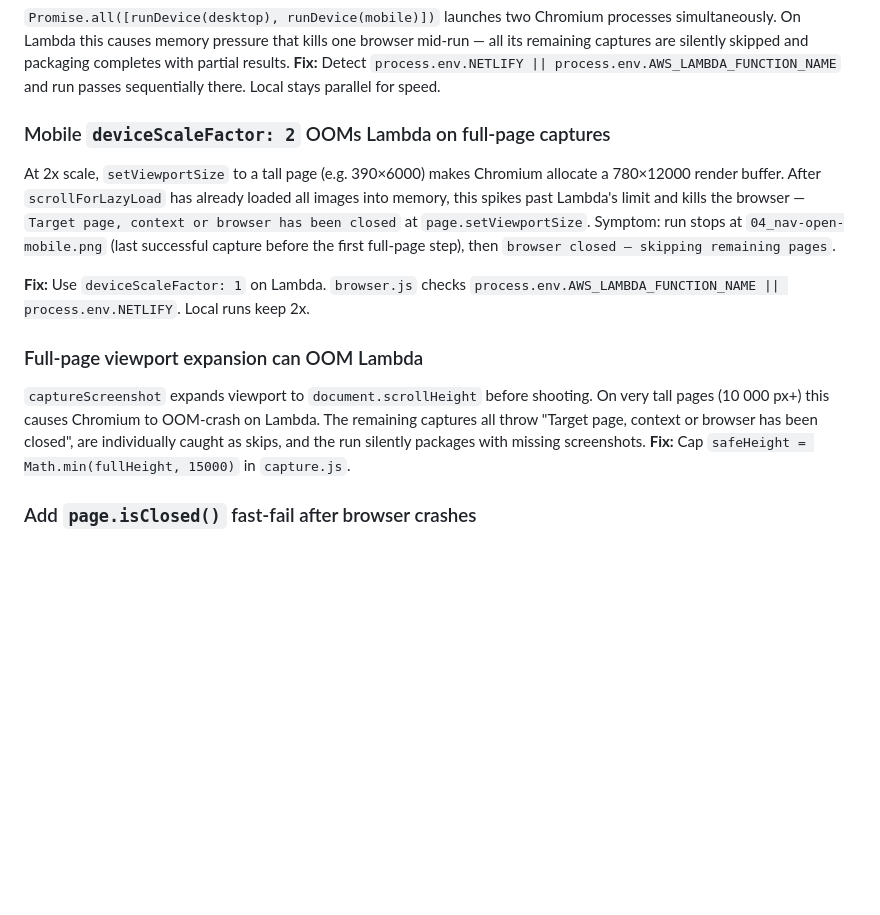
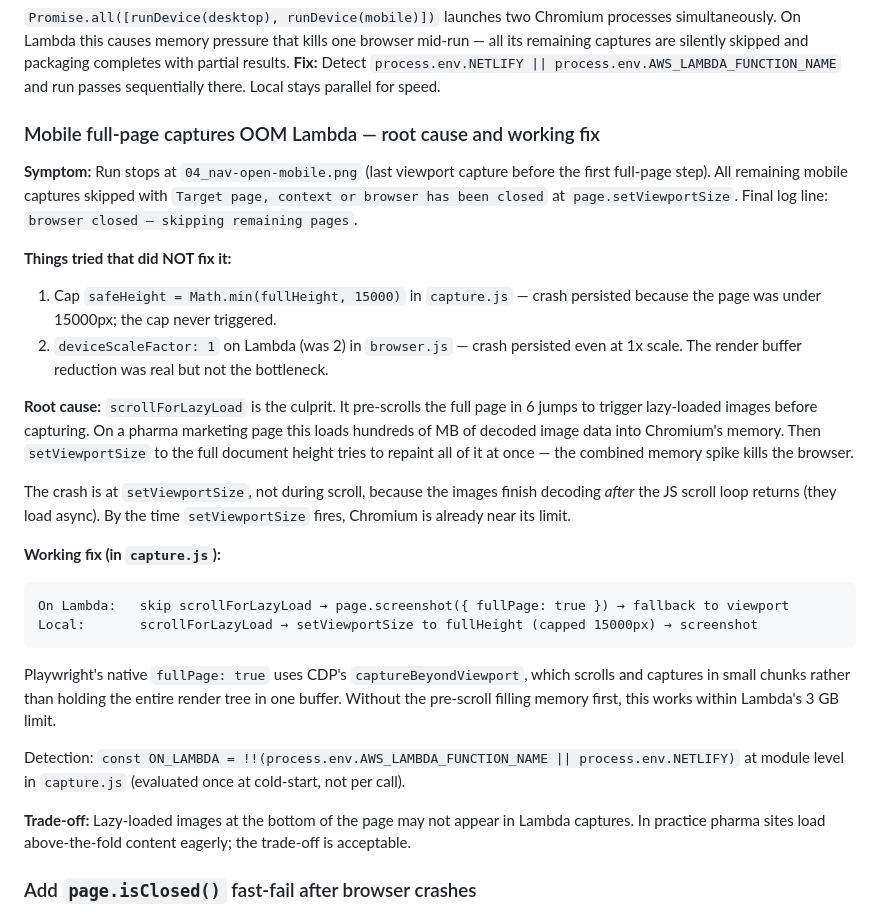
Before and after one commit to mickeydelo/SiteSnap, a Markdown page: plan.md, the part around the change. Rendered like a GitHub page; blank space fills up the shorter version.

Commit message:
Update plan.md: document Lambda mobile OOM root cause and working fix
Correct the deviceScaleFactor entry (tried, did not fix it) and replace
both OOM sections with a single accurate account: scrollForLazyLoad is the
culprit, not the render buffer size. Document the working fix and trade-offs.

Co-Authored-By: Claude Sonnet 4.6 <noreply@anthropic.com>

````diff
--- a/plan.md
+++ b/plan.md
@@ -332,22 +332,41 @@ all its remaining captures are silently skipped and packaging completes with par
 **Fix:** Detect `process.env.NETLIFY || process.env.AWS_LAMBDA_FUNCTION_NAME` and run passes
 sequentially there. Local stays parallel for speed.
 
-### Mobile `deviceScaleFactor: 2` OOMs Lambda on full-page captures
-At 2x scale, `setViewportSize` to a tall page (e.g. 390×6000) makes Chromium allocate a
-780×12000 render buffer. After `scrollForLazyLoad` has already loaded all images into memory,
-this spikes past Lambda's limit and kills the browser — `Target page, context or browser has
-been closed` at `page.setViewportSize`. Symptom: run stops at `04_nav-open-mobile.png` (last
-successful capture before the first full-page step), then `browser closed — skipping remaining pages`.
+### Mobile full-page captures OOM Lambda — root cause and working fix
 
-**Fix:** Use `deviceScaleFactor: 1` on Lambda. `browser.js` checks
-`process.env.AWS_LAMBDA_FUNCTION_NAME || process.env.NETLIFY`. Local runs keep 2x.
+**Symptom:** Run stops at `04_nav-open-mobile.png` (last viewport capture before the first
+full-page step). All remaining mobile captures skipped with `Target page, context or browser
+has been closed` at `page.setViewportSize`. Final log line: `browser closed — skipping remaining pages`.
 
-### Full-page viewport expansion can OOM Lambda
-`captureScreenshot` expands viewport to `document.scrollHeight` before shooting. On very
-tall pages (10 000 px+) this causes Chromium to OOM-crash on Lambda. The remaining captures
-all throw "Target page, context or browser has been closed", are individually caught as skips,
-and the run silently packages with missing screenshots.
-**Fix:** Cap `safeHeight = Math.min(fullHeight, 15000)` in `capture.js`.
+**Things tried that did NOT fix it:**
+1. Cap `safeHeight = Math.min(fullHeight, 15000)` in `capture.js` — crash persisted because
+   the page was under 15000px; the cap never triggered.
+2. `deviceScaleFactor: 1` on Lambda (was 2) in `browser.js` — crash persisted even at 1x scale.
+   The render buffer reduction was real but not the bottleneck.
+
+**Root cause:** `scrollForLazyLoad` is the culprit. It pre-scrolls the full page in 6 jumps to
+trigger lazy-loaded images before capturing. On a pharma marketing page this loads hundreds of MB
+of decoded image data into Chromium's memory. Then `setViewportSize` to the full document height
+tries to repaint all of it at once — the combined memory spike kills the browser.
+
+The crash is at `setViewportSize`, not during scroll, because the images finish decoding
+*after* the JS scroll loop returns (they load async). By the time `setViewportSize` fires,
+Chromium is already near its limit.
+
+**Working fix (in `capture.js`):**
+```
+On Lambda:   skip scrollForLazyLoad → page.screenshot({ fullPage: true }) → fallback to viewport
+Local:       scrollForLazyLoad → setViewportSize to fullHeight (capped 15000px) → screenshot
+```
+Playwright's native `fullPage: true` uses CDP's `captureBeyondViewport`, which scrolls and
+captures in small chunks rather than holding the entire render tree in one buffer. Without the
+pre-scroll filling memory first, this works within Lambda's 3 GB limit.
+
+Detection: `const ON_LAMBDA = !!(process.env.AWS_LAMBDA_FUNCTION_NAME || process.env.NETLIFY)`
+at module level in `capture.js` (evaluated once at cold-start, not per call).
+
+**Trade-off:** Lazy-loaded images at the bottom of the page may not appear in Lambda captures.
+In practice pharma sites load above-the-fold content eagerly; the trade-off is acceptable.
 
 ### Add `page.isClosed()` fast-fail after browser crashes
 When Chromium dies mid-run every subsequent operation throws "Target page, context or browser
````
